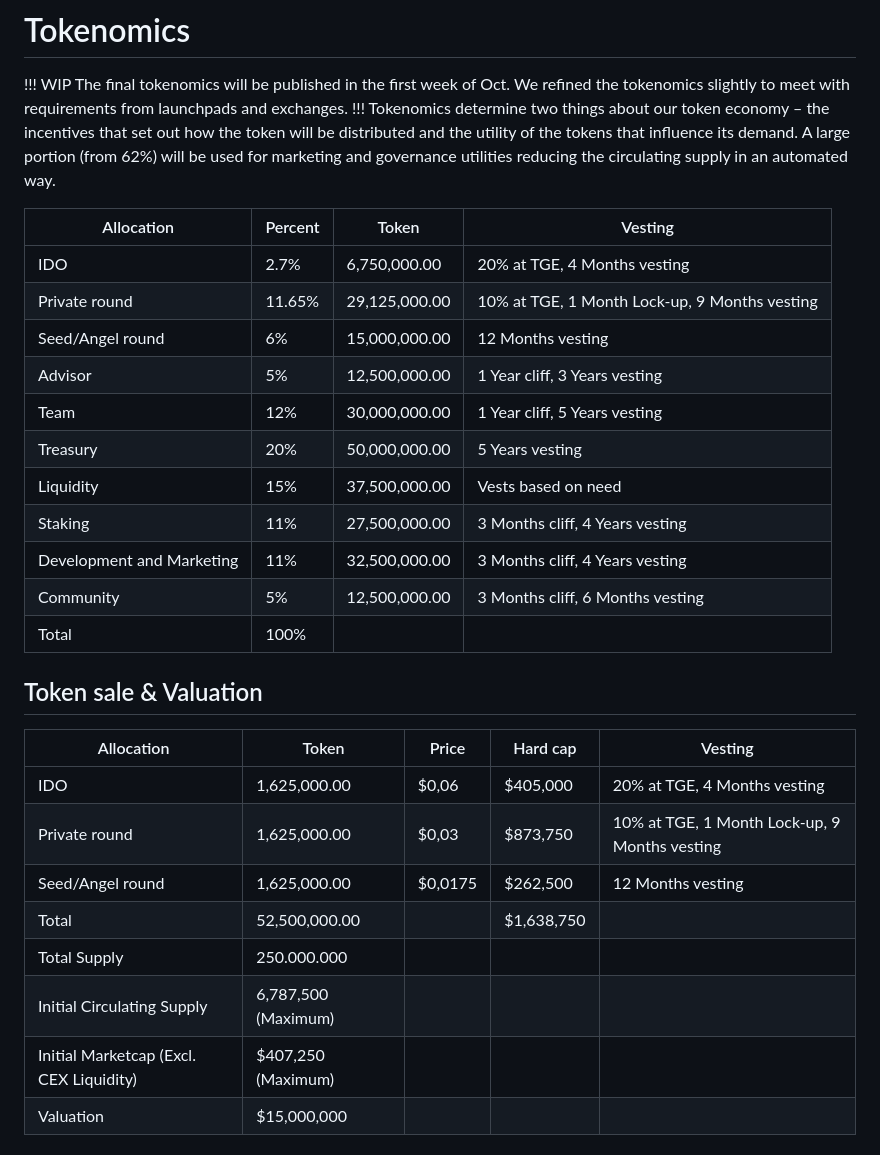
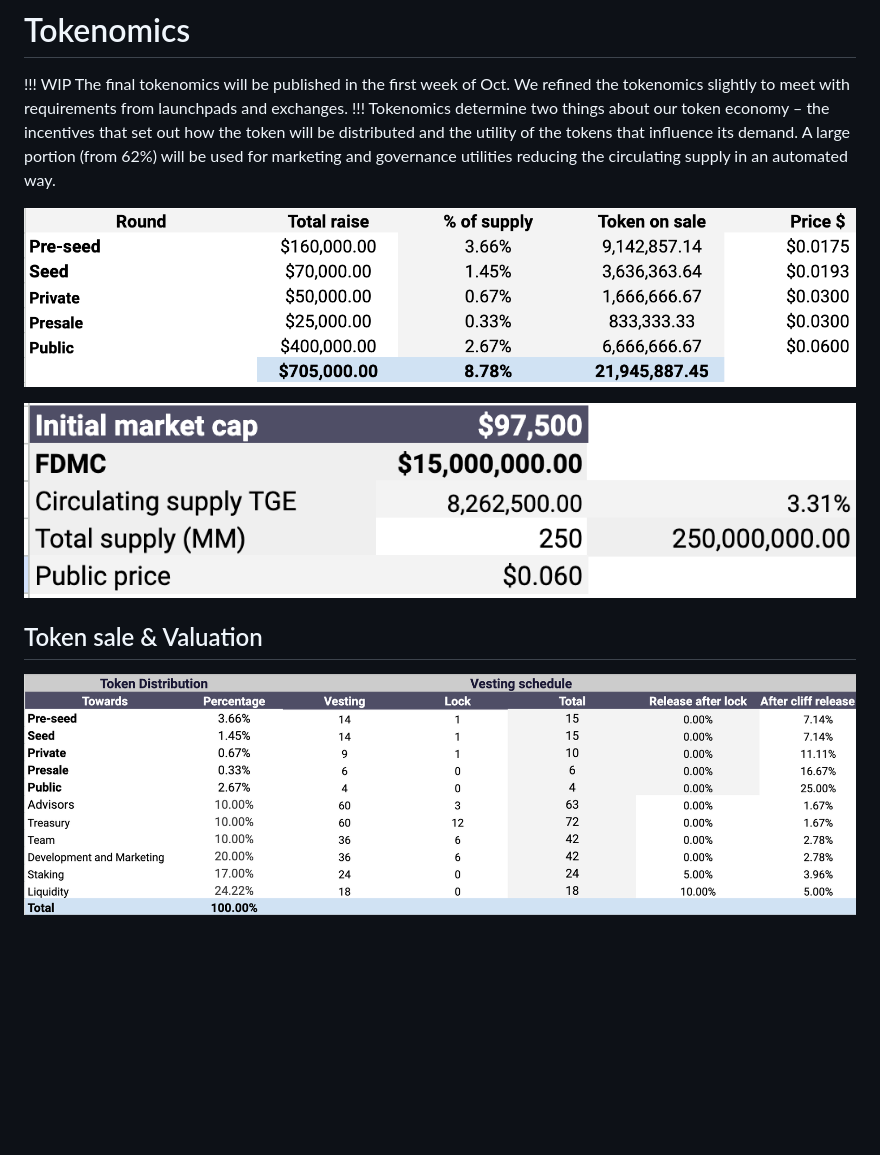
Before and after one commit to DureDev/Evelon-whitepaper, a Markdown page: tokenomics.md, the part around the change. Rendered like a GitHub page; pictures changed too: initial-mcap-evelon.png (added), rounds-tokenomics-evelon.png (added), token-distribution.png (added); blank space fills up the shorter version.

Commit message:
updated tokenomics

```diff
--- a/tokenomics.md
+++ b/tokenomics.md
@@ -7,29 +7,12 @@ The final tokenomics will be published in the first week of Oct. We refined the
 !!!
 Tokenomics determine two things about our token economy – the incentives that set out how the token will be distributed and the utility of the tokens that influence its demand. A large portion (from 62%) will be used for marketing and governance utilities reducing the circulating supply in an automated way.
 
-Allocation   | Percent | Token | Vesting
----    | --- | --- | ---
-IDO | 2.7% | 6,750,000.00 | 20% at TGE, 4 Months vesting
-Private round | 11.65% | 29,125,000.00 | 10% at TGE, 1 Month Lock-up, 9 Months vesting
-Seed/Angel round | 6% | 15,000,000.00 | 12 Months vesting
-Advisor | 5% | 12,500,000.00 | 1 Year cliff, 3 Years vesting
-Team | 12% | 30,000,000.00 | 1 Year cliff, 5 Years vesting
-Treasury | 20% | 50,000,000.00 | 5 Years vesting
-Liquidity | 15% | 37,500,000.00 | Vests based on need
-Staking | 11% | 27,500,000.00 | 3 Months cliff, 4 Years vesting
-Development and Marketing | 11% | 32,500,000.00 | 3 Months cliff, 4 Years vesting
-Community | 5% | 12,500,000.00 | 3 Months cliff, 6 Months vesting
-Total | 100%
+![](rounds-tokenomics-evelon.png)
+
+![](initial-mcap-evelon.png)
+
+
 
 ## Token sale & Valuation
 
-Allocation   | Token | Price | Hard cap | Vesting
----    | --- | --- | --- | ---
-IDO | 1,625,000.00 | $0,06 | $405,000| 20% at TGE, 4 Months vesting
-Private round | 1,625,000.00 | $0,03 | $873,750 | 10% at TGE, 1 Month Lock-up, 9 Months vesting
-Seed/Angel round | 1,625,000.00 | $0,0175 | $262,500 | 12 Months vesting
-Total | 52,500,000.00 | | $1,638,750
-Total Supply | 250.000.000
-Initial Circulating Supply | 6,787,500 (Maximum)
-Initial Marketcap (Excl. CEX Liquidity) | $407,250 (Maximum)
-Valuation | $15,000,000
+![](token-distribution.png)
```
